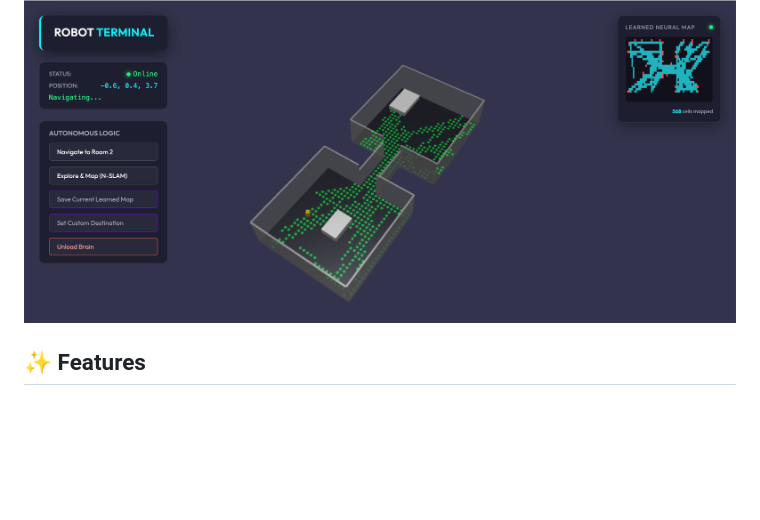
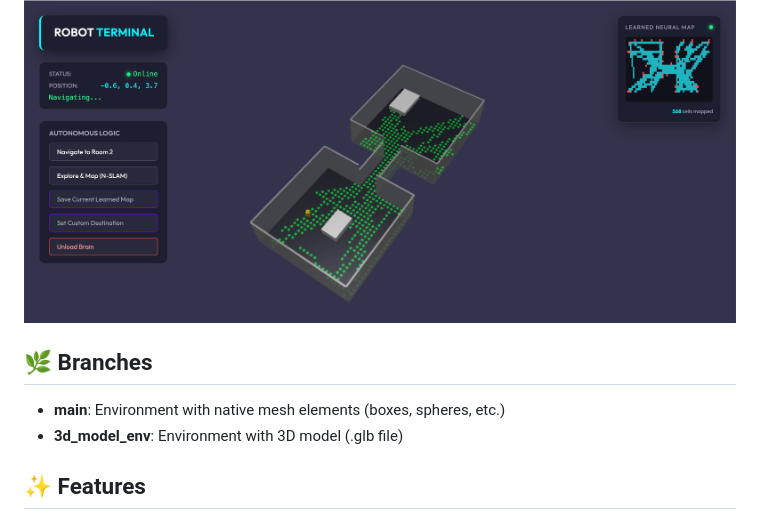
Before and after one commit to alidasmeh/virtual_robot_in_3d_web_env, a Markdown page: README.md, the part around the change. GitHub-like rendering; blank space fills up the shorter version.

Commit message:
udpate readme

```diff
--- a/README.md
+++ b/README.md
@@ -3,6 +3,13 @@
 A 3D virtual robot simulator built with **BabylonJS** and **TensorFlow.js**. This project demonstrates a robot navigating a 3D home environment, learning from its surroundings, and planning paths using AI.
 
 ![Virtual Robot Simulator Screenshot](files/screenshot.png)
+
+
+## 🌿 Branches
+
+- **main**: Environment with native mesh elements (boxes, spheres, etc.)
+- **3d_model_env**: Environment with 3D model (.glb file)
+
 
 ## ✨ Features
 
```
